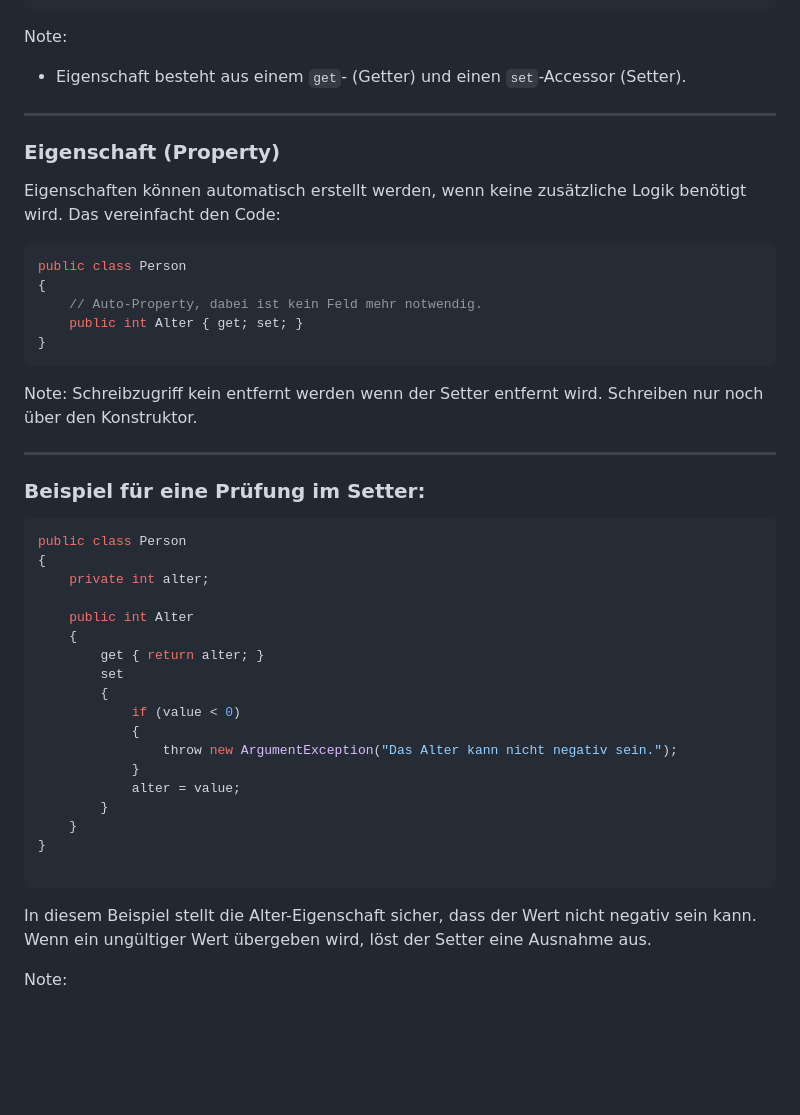
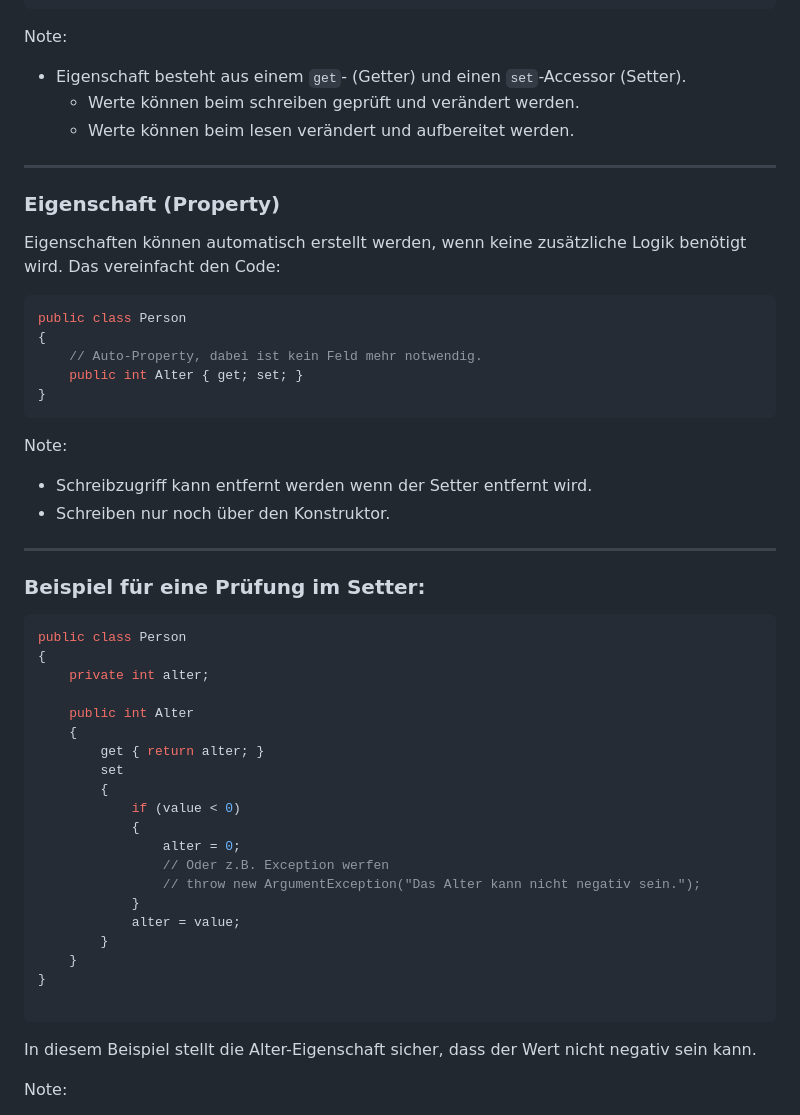
Before and after one commit to ablersch/software-developer-ihk-modul-2, a Markdown page: 10_Objektorientierung.md, the part around one of its changes. GitHub-like rendering; blank space fills up the shorter version.

````diff
--- a/10_Objektorientierung.md
+++ b/10_Objektorientierung.md
@@ -233,6 +208,8 @@ public class Person
 Note:
 
 * Eigenschaft besteht aus einem `get`- (Getter) und einen `set`-Accessor (Setter).
+  * Werte können beim schreiben geprüft und verändert werden.
+  * Werte können beim lesen verändert und aufbereitet werden.
 
 ---
 
@@ -249,7 +226,9 @@ public class Person
 }
 ```
 
-Note: Schreibzugriff kein entfernt werden wenn der Setter entfernt wird. Schreiben nur noch über den Konstruktor.
+Note:
+* Schreibzugriff kann entfernt werden wenn der Setter entfernt wird.
+* Schreiben nur noch über den Konstruktor.
 
 ---
 
@@ -268,7 +247,9 @@ public class Person
         {
             if (value < 0)
             {
-                throw new ArgumentException("Das Alter kann nicht negativ sein.");
+                alter = 0;
+                // Oder z.B. Exception werfen
+                // throw new ArgumentException("Das Alter kann nicht negativ sein.");
             }
             alter = value;
         }
@@ -277,7 +258,7 @@ public class Person
 
 ```
 
-In diesem Beispiel stellt die Alter-Eigenschaft sicher, dass der Wert nicht negativ sein kann. Wenn ein ungültiger Wert übergeben wird, löst der Setter eine Ausnahme aus.
+In diesem Beispiel stellt die Alter-Eigenschaft sicher, dass der Wert nicht negativ sein kann.
 
 Note:
 
````
Also changed, not shown: other parts of 10_Objektorientierung.md (+14 -68 lines).
